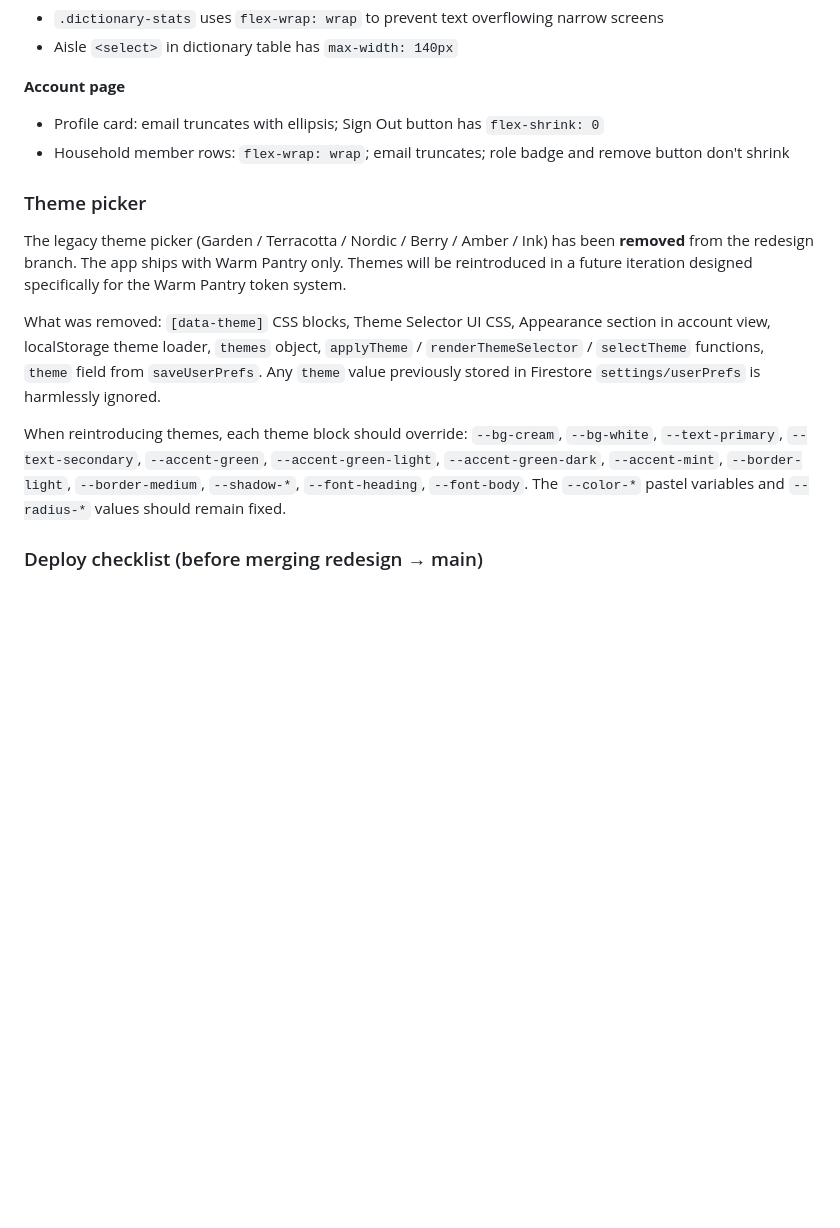
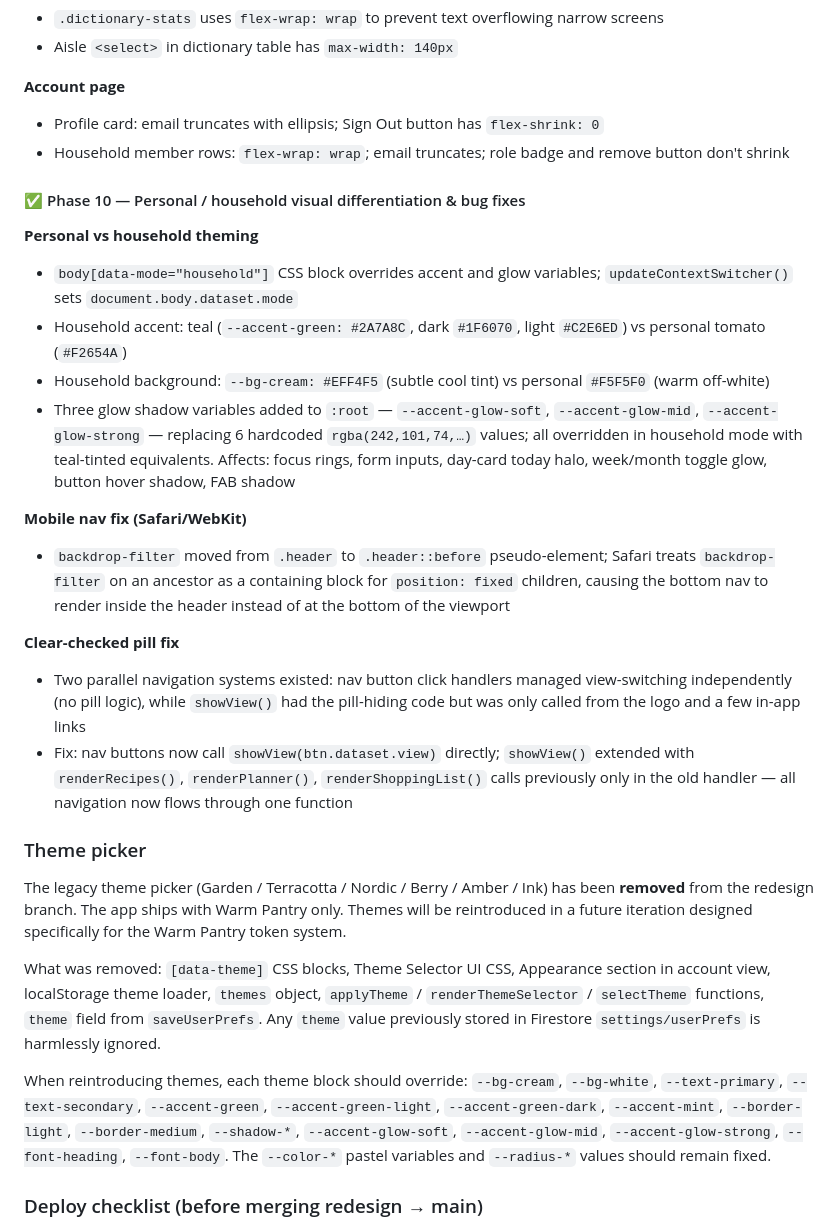
Before and after one commit to davideuantrott/kitchenlistr, a Markdown page: CLAUDE.md, the part around the change. Drawn GitHub-style; blank space fills up the shorter version.

Commit message:
Update CLAUDE.md: document Phase 10 theming, nav fixes, clear-pill fix
Co-Authored-By: Claude Sonnet 4.6 <noreply@anthropic.com>

```diff
--- a/CLAUDE.md
+++ b/CLAUDE.md
@@ -202,12 +202,27 @@ New brand colour variables also added (not yet widely used): `--color-tomato`, `
 - Profile card: email truncates with ellipsis; Sign Out button has `flex-shrink: 0`
 - Household member rows: `flex-wrap: wrap`; email truncates; role badge and remove button don't shrink
 
+#### ✅ Phase 10 — Personal / household visual differentiation & bug fixes
+
+**Personal vs household theming**
+- `body[data-mode="household"]` CSS block overrides accent and glow variables; `updateContextSwitcher()` sets `document.body.dataset.mode`
+- Household accent: teal (`--accent-green: #2A7A8C`, dark `#1F6070`, light `#C2E6ED`) vs personal tomato (`#F2654A`)
+- Household background: `--bg-cream: #EFF4F5` (subtle cool tint) vs personal `#F5F5F0` (warm off-white)
+- Three glow shadow variables added to `:root` — `--accent-glow-soft`, `--accent-glow-mid`, `--accent-glow-strong` — replacing 6 hardcoded `rgba(242,101,74,…)` values; all overridden in household mode with teal-tinted equivalents. Affects: focus rings, form inputs, day-card today halo, week/month toggle glow, button hover shadow, FAB shadow
+
+**Mobile nav fix (Safari/WebKit)**
+- `backdrop-filter` moved from `.header` to `.header::before` pseudo-element; Safari treats `backdrop-filter` on an ancestor as a containing block for `position: fixed` children, causing the bottom nav to render inside the header instead of at the bottom of the viewport
+
+**Clear-checked pill fix**
+- Two parallel navigation systems existed: nav button click handlers managed view-switching independently (no pill logic), while `showView()` had the pill-hiding code but was only called from the logo and a few in-app links
+- Fix: nav buttons now call `showView(btn.dataset.view)` directly; `showView()` extended with `renderRecipes()`, `renderPlanner()`, `renderShoppingList()` calls previously only in the old handler — all navigation now flows through one function
+
 ### Theme picker
 The legacy theme picker (Garden / Terracotta / Nordic / Berry / Amber / Ink) has been **removed** from the redesign branch. The app ships with Warm Pantry only. Themes will be reintroduced in a future iteration designed specifically for the Warm Pantry token system.
 
 What was removed: `[data-theme]` CSS blocks, Theme Selector UI CSS, Appearance section in account view, localStorage theme loader, `themes` object, `applyTheme` / `renderThemeSelector` / `selectTheme` functions, `theme` field from `saveUserPrefs`. Any `theme` value previously stored in Firestore `settings/userPrefs` is harmlessly ignored.
 
-When reintroducing themes, each theme block should override: `--bg-cream`, `--bg-white`, `--text-primary`, `--text-secondary`, `--accent-green`, `--accent-green-light`, `--accent-green-dark`, `--accent-mint`, `--border-light`, `--border-medium`, `--shadow-*`, `--font-heading`, `--font-body`. The `--color-*` pastel variables and `--radius-*` values should remain fixed.
+When reintroducing themes, each theme block should override: `--bg-cream`, `--bg-white`, `--text-primary`, `--text-secondary`, `--accent-green`, `--accent-green-light`, `--accent-green-dark`, `--accent-mint`, `--border-light`, `--border-medium`, `--shadow-*`, `--accent-glow-soft`, `--accent-glow-mid`, `--accent-glow-strong`, `--font-heading`, `--font-body`. The `--color-*` pastel variables and `--radius-*` values should remain fixed.
 
 ### Deploy checklist (before merging redesign → main)
 1. Increment `CACHE_NAME` in `sw.js` (currently `kitchenlistr-v1` → `kitchenlistr-v2`) to force cache refresh for all users
```
